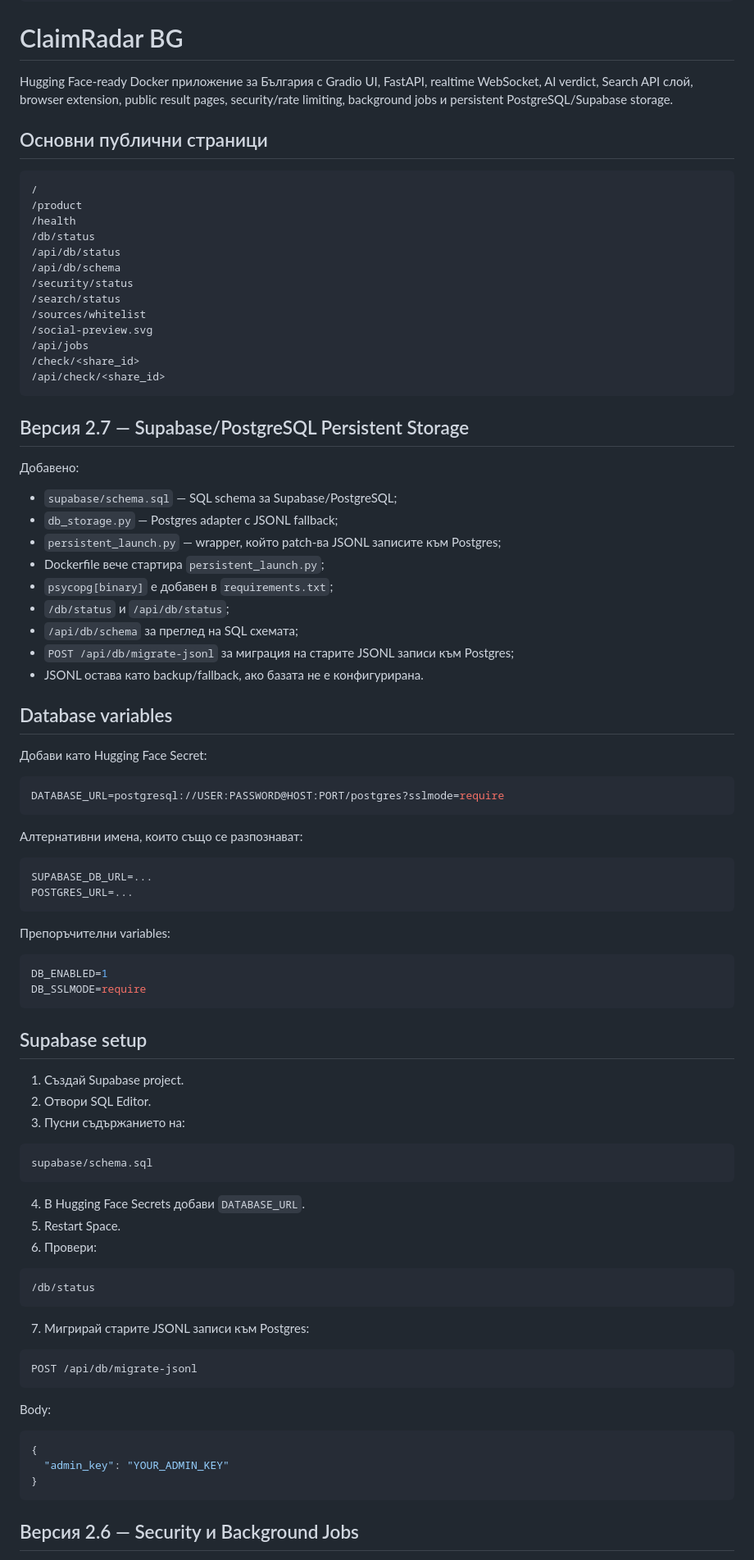
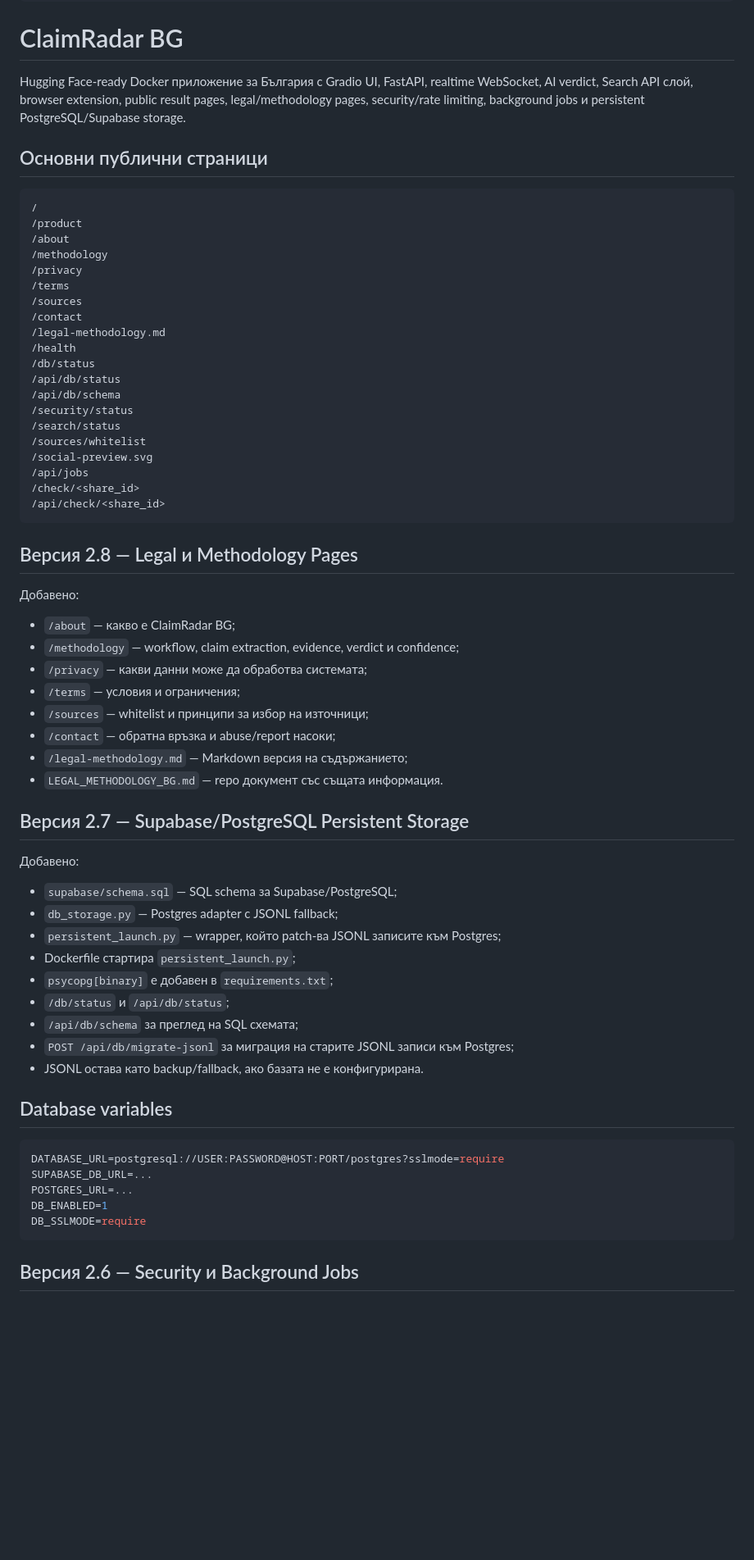
Before and after one commit to biramentv-ux/claimradar-bg, a Markdown page: README.md, the part around the change. Shown at 82% size. Drawn GitHub-style; blank space fills up the shorter version.

Commit message:
Document legal and methodology pages

````diff
--- a/README.md
+++ b/README.md
@@ -11,13 +11,20 @@ license: mit
 
 # ClaimRadar BG
 
-Hugging Face-ready Docker приложение за България с Gradio UI, FastAPI, realtime WebSocket, AI verdict, Search API слой, browser extension, public result pages, security/rate limiting, background jobs и persistent PostgreSQL/Supabase storage.
+Hugging Face-ready Docker приложение за България с Gradio UI, FastAPI, realtime WebSocket, AI verdict, Search API слой, browser extension, public result pages, legal/methodology pages, security/rate limiting, background jobs и persistent PostgreSQL/Supabase storage.
 
 ## Основни публични страници
 
 ```text
 /
 /product
+/about
+/methodology
+/privacy
+/terms
+/sources
+/contact
+/legal-methodology.md
 /health
 /db/status
 /api/db/status
@@ -31,6 +38,19 @@ Hugging Face-ready Docker приложение за България с Gradio U
 /api/check/<share_id>
 ```
 
+## Версия 2.8 — Legal и Methodology Pages
+
+Добавено:
+
+- `/about` — какво е ClaimRadar BG;
+- `/methodology` — workflow, claim extraction, evidence, verdict и confidence;
+- `/privacy` — какви данни може да обработва системата;
+- `/terms` — условия и ограничения;
+- `/sources` — whitelist и принципи за избор на източници;
+- `/contact` — обратна връзка и abuse/report насоки;
+- `/legal-methodology.md` — Markdown версия на съдържанието;
+- `LEGAL_METHODOLOGY_BG.md` — repo документ със същата информация.
+
 ## Версия 2.7 — Supabase/PostgreSQL Persistent Storage
 
 Добавено:
@@ -38,7 +58,7 @@ Hugging Face-ready Docker приложение за България с Gradio U
 - `supabase/schema.sql` — SQL schema за Supabase/PostgreSQL;
 - `db_storage.py` — Postgres adapter с JSONL fallback;
 - `persistent_launch.py` — wrapper, който patch-ва JSONL записите към Postgres;
-- Dockerfile вече стартира `persistent_launch.py`;
+- Dockerfile стартира `persistent_launch.py`;
 - `psycopg[binary]` е добавен в `requirements.txt`;
 - `/db/status` и `/api/db/status`;
 - `/api/db/schema` за преглед на SQL схемата;
@@ -47,56 +67,12 @@ Hugging Face-ready Docker приложение за България с Gradio U
 
 ## Database variables
 
-Добави като Hugging Face Secret:
-
 ```bash
 DATABASE_URL=postgresql://USER:PASSWORD@HOST:PORT/postgres?sslmode=require
-```
-
-Алтернативни имена, които също се разпознават:
-
-```bash
 SUPABASE_DB_URL=...
 POSTGRES_URL=...
-```
-
-Препоръчителни variables:
-
-```bash
 DB_ENABLED=1
 DB_SSLMODE=require
-```
-
-## Supabase setup
-
-1. Създай Supabase project.
-2. Отвори SQL Editor.
-3. Пусни съдържанието на:
-
-```text
-supabase/schema.sql
-```
-
-4. В Hugging Face Secrets добави `DATABASE_URL`.
-5. Restart Space.
-6. Провери:
-
-```text
-/db/status
-```
-
-7. Мигрирай старите JSONL записи към Postgres:
-
-```text
-POST /api/db/migrate-jsonl
-```
-
-Body:
-
-```json
-{
-  "admin_key": "YOUR_ADMIN_KEY"
-}
 ```
 
 ## Версия 2.6 — Security и Background Jobs
````
